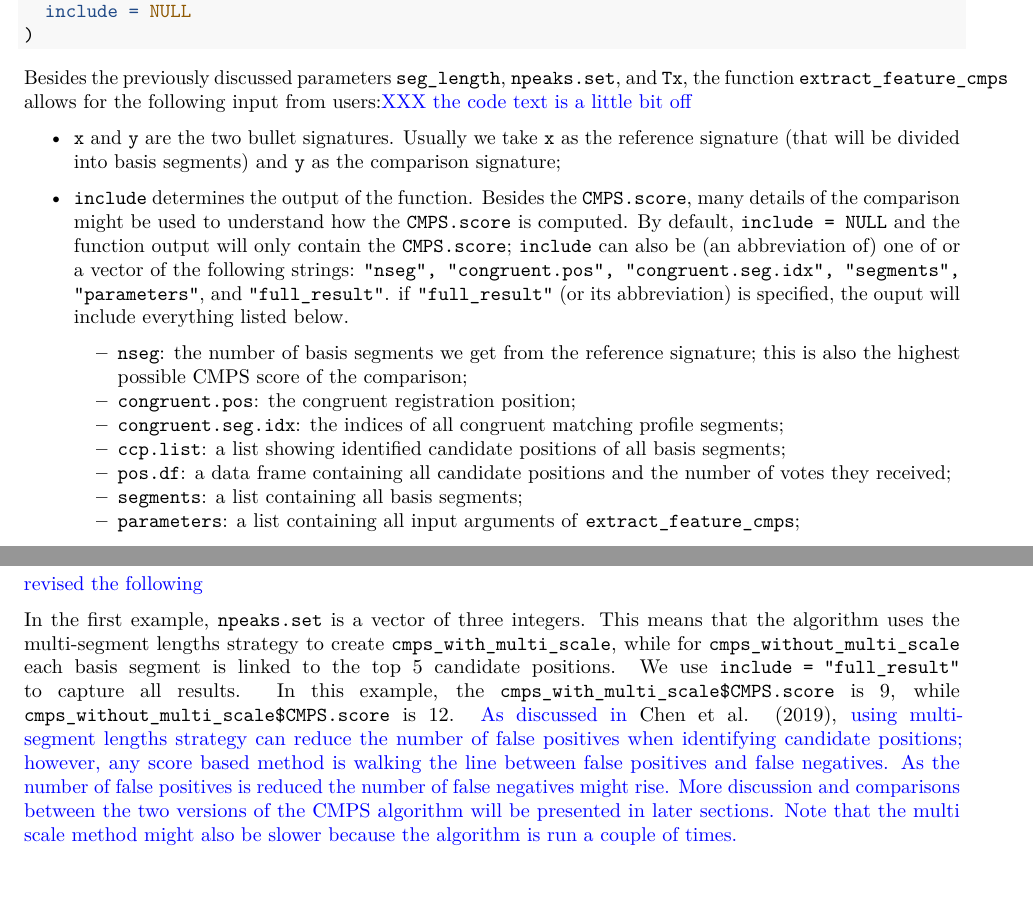
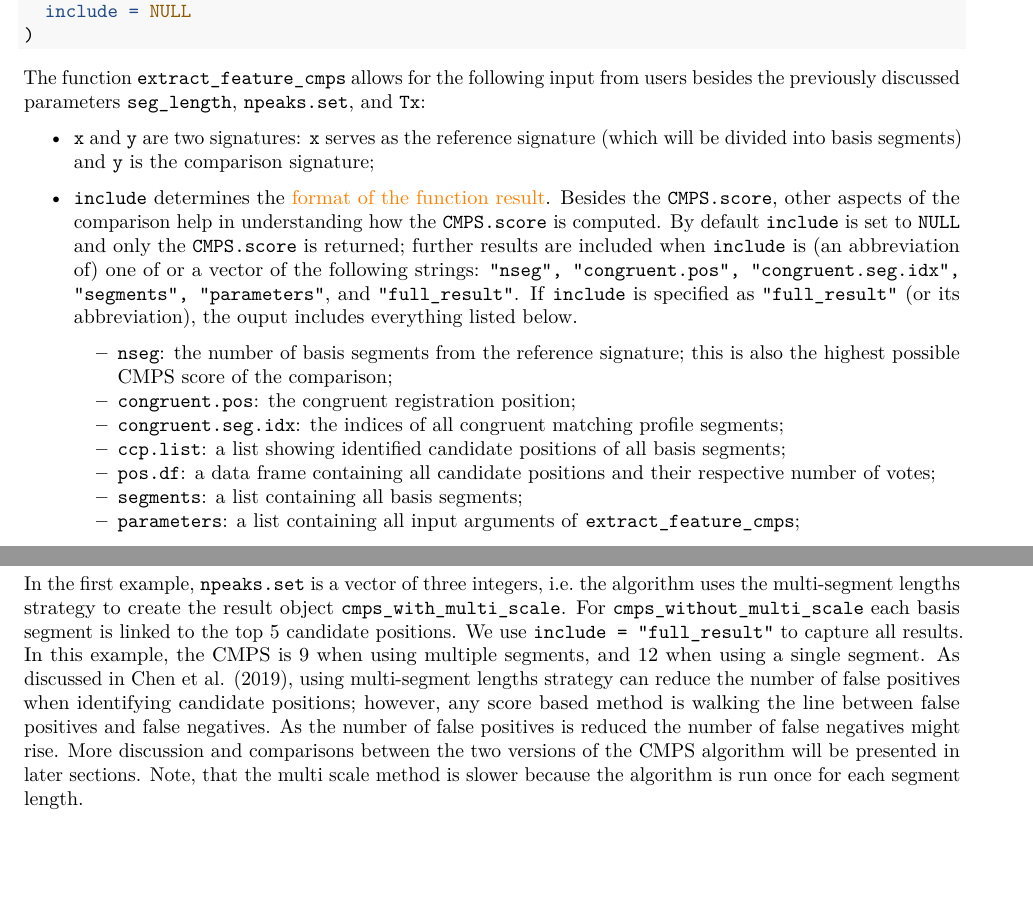
Before and after one commit to willju-wangqian/CMPSpaper, an R Markdown document (CMPSpaper_writing/CMPSpaper_writing.Rmd): two parts of pages 6 and 7 of 27, joined at a grey line, cut so that both start at the same text, the shorter picture padded with empty space. Rendered offline with R 4.5, knitr and Pandoc, then LaTeX, with nearby package versions; drawn as R Markdown's standard PDF in place of the format the file asks for; some code elsewhere in the file could not run offline; a font, style sheet, LaTeX package, included part or bibliography that could not be used is replaced or left out.

Commit message:
couple of comments

````diff
--- a/CMPSpaper_writing/CMPSpaper_writing.Rmd
+++ b/CMPSpaper_writing/CMPSpaper_writing.Rmd
@@ -270,16 +270,16 @@ extract_feature_cmps(
 )
 ```
 
-Besides the previously discussed parameters `seg_length`, `npeaks.set`, and `Tx`, the function `extract_feature_cmps` allows for the following input from users:\wj{XXX the code text is a little bit off}
-
-* `x` and `y` are the two bullet signatures. Usually we take `x` as the reference signature (that will be divided into basis segments) and `y` as the comparison signature;
-
-* `include` determines the output of the function. Besides the `CMPS.score`, many details of the comparison might be used to understand how the `CMPS.score` is computed. By default, `include = NULL` and the function output will only contain the `CMPS.score`; `include` can also be (an abbreviation of) one of or a vector of the following strings: `"nseg", "congruent.pos", "congruent.seg.idx", "segments", "parameters"`, and `"full_result"`. if `"full_result"` (or its abbreviation) is specified, the ouput will include everything listed below.
-  - `nseg`: the number of basis segments we get from the reference signature; this is also the highest possible CMPS score of the comparison;
+The function `extract_feature_cmps` allows for the following input from users besides the previously discussed parameters `seg_length`, `npeaks.set`, and `Tx`:
+
+* `x` and `y` are  two  signatures:  `x` serves as the reference signature (which will be divided into basis segments) and `y` is the comparison signature;
+
+* `include` determines the \hh{format of the function result}. Besides the `CMPS.score`, other aspects of the comparison help in understanding how the `CMPS.score` is computed. By default `include` is set to `NULL` and  only  the `CMPS.score` is returned; further results are included when `include` is (an abbreviation of) one of or a vector of the following strings: `"nseg", "congruent.pos", "congruent.seg.idx", "segments", "parameters"`, and `"full_result"`. If `include` is specified as `"full_result"` (or its abbreviation), the ouput includes everything listed below.
+  - `nseg`: the number of basis segments  from the reference signature; this is also the highest possible CMPS score of the comparison;
   - `congruent.pos`: the congruent registration position;
   - `congruent.seg.idx`: the indices of all congruent matching profile segments;
   - `ccp.list`: a list showing identified candidate positions of all basis segments;
-  - `pos.df`: a data frame containing all candidate positions and the number of votes they received;
+  - `pos.df`: a data frame containing all candidate positions and their respective number of votes;
   - `segments`: a list containing all basis segments;
   - `parameters`: a list containing all input arguments of `extract_feature_cmps`;
 
@@ -354,9 +354,8 @@ cmps_without_multi_scale <-
 ```
 
 
-\wj{revised the following}
-In the first example, `npeaks.set` is a vector of three integers. This means that  the algorithm uses the multi-segment lengths strategy to create `cmps_with_multi_scale`, while for `cmps_without_multi_scale` each basis segment is linked to the top 5 candidate positions.
-We use `include = "full_result"` to capture all results. In this example, the `cmps_with_multi_scale$CMPS.score` is 9, while `cmps_without_multi_scale$CMPS.score` is 12. \wj{As discussed in} @cmps, \wj{using multi-segment lengths strategy can reduce the number of false positives when identifying candidate positions; however, any score based method is walking the line between false positives and false negatives. As the number of false positives is reduced the number of false negatives might rise. More discussion and comparisons between the two versions of the CMPS algorithm will be presented in later sections. Note that the multi scale method might also be slower because the algorithm is run a couple of times.}
+In the first example, `npeaks.set` is a vector of three integers, i.e.  the algorithm uses the multi-segment lengths strategy to create the result object `cmps_with_multi_scale`.  For `cmps_without_multi_scale` each basis segment is linked to the top 5 candidate positions.
+We use `include = "full_result"` to capture all results. In this example, the CMPS is 9 when using multiple segments, and 12 when using a single segment. As discussed in @cmps, using multi-segment lengths strategy can reduce the number of false positives when identifying candidate positions; however, any score based method is walking the line between false positives and false negatives. As the number of false positives is reduced the number of false negatives might rise. More discussion and comparisons between the two versions of the CMPS algorithm will be presented in later sections. Note, that the multi scale method is slower because the algorithm is run once for each segment length.
 
 
 <!-- \wj{XXX as mentioned before, }multi-segment lengths strategy provides a more conservative ways of finding candidate positions, so the `CMPS.score` of `cmps_with_multi_scale` is 9, while that of `cmps_without_multi_scale` is 12. \wj{XXX how should we address the advantage of multi-segment lengths strategy} \hh{XXX any score based method is walking the line between false positives and false negatives. As the number of false positives is reduced (by being more conservatives) the number of false negatives might rise. The multi scale method might also be slower because the algorithm is run a couple of times.} -->
````
Also changed, not shown: CMPSpaper_writing/CMPSpaper_writing.Rmd (2 more changed lines).
